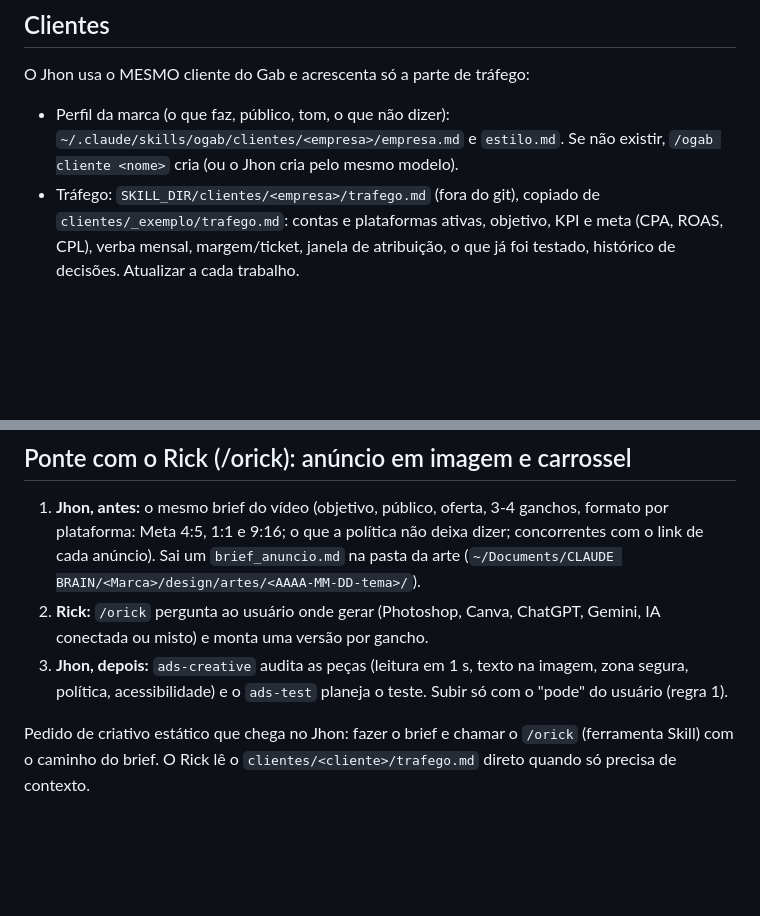
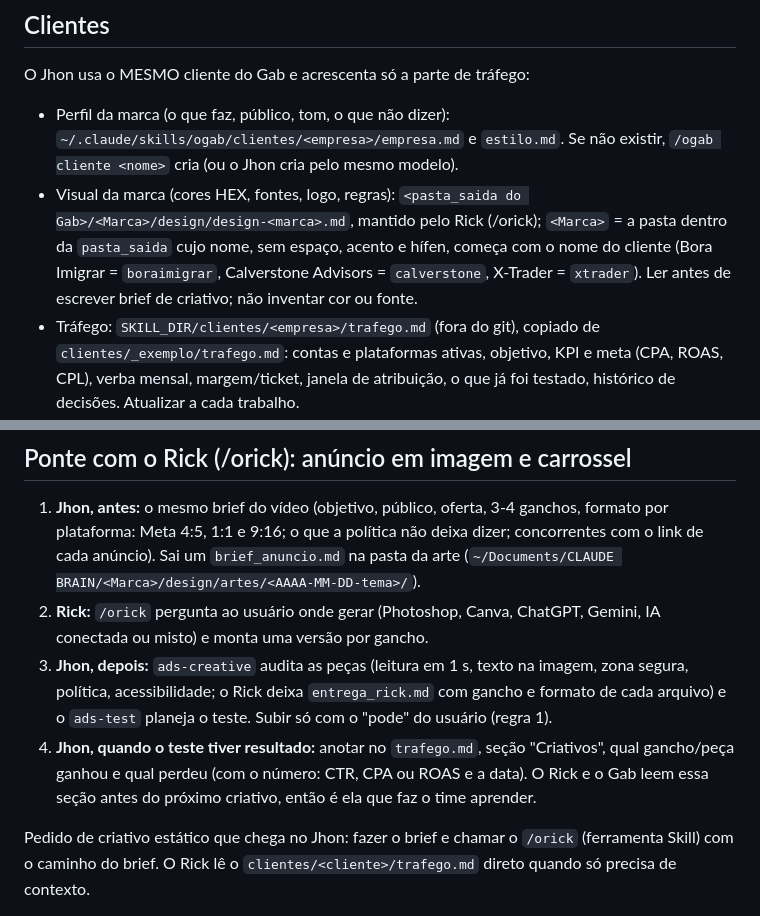
Before and after one commit to gabrielxreis/ojhon, a Markdown page: SKILL.md, 2 parts joined by grey strips. Rendered like a GitHub page; blank space fills up the shorter version.

Commit message:
Jhon lê o visual da marca do Rick e grava o vencedor do teste em Criativos
Co-Authored-By: Claude Opus 5.5 <noreply@anthropic.com>

```diff
--- a/SKILL.md
+++ b/SKILL.md
@@ -35,6 +35,7 @@ Logo depois, ainda no passo zero: `python3 SKILL_DIR/painel/painel.py --cliente
 
 O Jhon usa o MESMO cliente do Gab e acrescenta só a parte de tráfego:
 - Perfil da marca (o que faz, público, tom, o que não dizer): `~/.claude/skills/ogab/clientes/<empresa>/empresa.md` e `estilo.md`. Se não existir, `/ogab cliente <nome>` cria (ou o Jhon cria pelo mesmo modelo).
+- Visual da marca (cores HEX, fontes, logo, regras): `<pasta_saida do Gab>/<Marca>/design/design-<marca>.md`, mantido pelo Rick (/orick); `<Marca>` = a pasta dentro da `pasta_saida` cujo nome, sem espaço, acento e hífen, começa com o nome do cliente (Bora Imigrar = `boraimigrar`, Calverstone Advisors = `calverstone`, X-Trader = `xtrader`). Ler antes de escrever brief de criativo; não inventar cor ou fonte.
 - Tráfego: `SKILL_DIR/clientes/<empresa>/trafego.md` (fora do git), copiado de `clientes/_exemplo/trafego.md`: contas e plataformas ativas, objetivo, KPI e meta (CPA, ROAS, CPL), verba mensal, margem/ticket, janela de atribuição, o que já foi testado, histórico de decisões. Atualizar a cada trabalho.
 
 ## Motores
@@ -91,7 +92,8 @@ O mapa do Gab (no cofre dele) não chama o Jhon. Quando um pedido de anúncio em
 
 1. **Jhon, antes:** o mesmo brief do vídeo (objetivo, público, oferta, 3-4 ganchos, formato por plataforma: Meta 4:5, 1:1 e 9:16; o que a política não deixa dizer; concorrentes com o link de cada anúncio). Sai um `brief_anuncio.md` na pasta da arte (`~/Documents/CLAUDE BRAIN/<Marca>/design/artes/<AAAA-MM-DD-tema>/`).
 2. **Rick:** `/orick` pergunta ao usuário onde gerar (Photoshop, Canva, ChatGPT, Gemini, IA conectada ou misto) e monta uma versão por gancho.
-3. **Jhon, depois:** `ads-creative` audita as peças (leitura em 1 s, texto na imagem, zona segura, política, acessibilidade) e o `ads-test` planeja o teste. Subir só com o "pode" do usuário (regra 1).
+3. **Jhon, depois:** `ads-creative` audita as peças (leitura em 1 s, texto na imagem, zona segura, política, acessibilidade; o Rick deixa `entrega_rick.md` com gancho e formato de cada arquivo) e o `ads-test` planeja o teste. Subir só com o "pode" do usuário (regra 1).
+4. **Jhon, quando o teste tiver resultado:** anotar no `trafego.md`, seção "Criativos", qual gancho/peça ganhou e qual perdeu (com o número: CTR, CPA ou ROAS e a data). O Rick e o Gab leem essa seção antes do próximo criativo, então é ela que faz o time aprender.
 
 Pedido de criativo estático que chega no Jhon: fazer o brief e chamar o `/orick` (ferramenta Skill) com o caminho do brief. O Rick lê o `clientes/<cliente>/trafego.md` direto quando só precisa de contexto.
 
```
